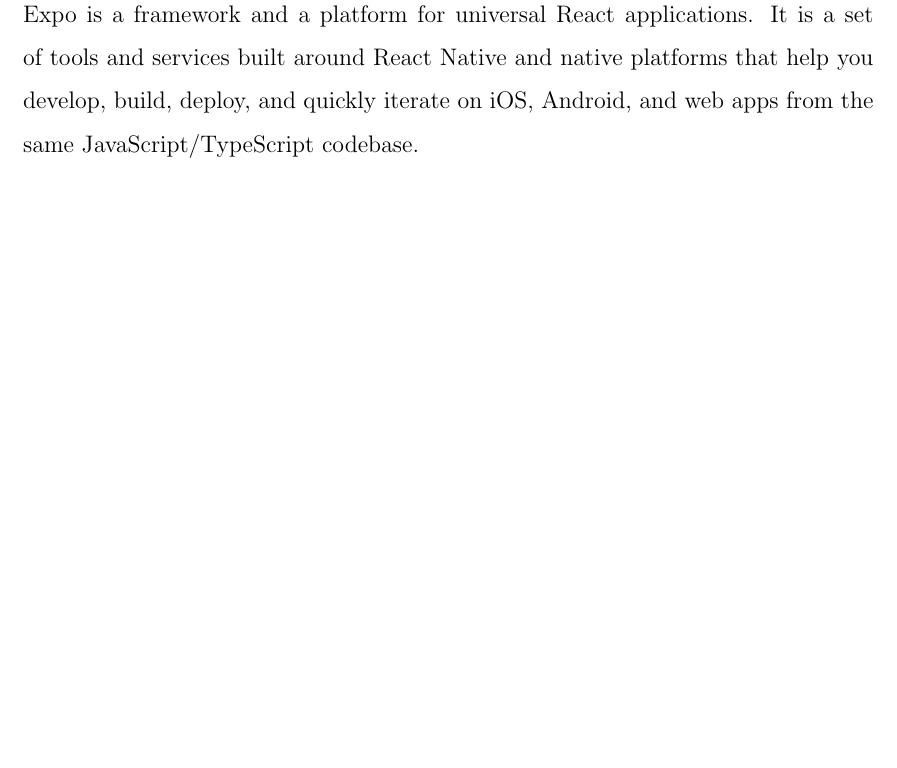
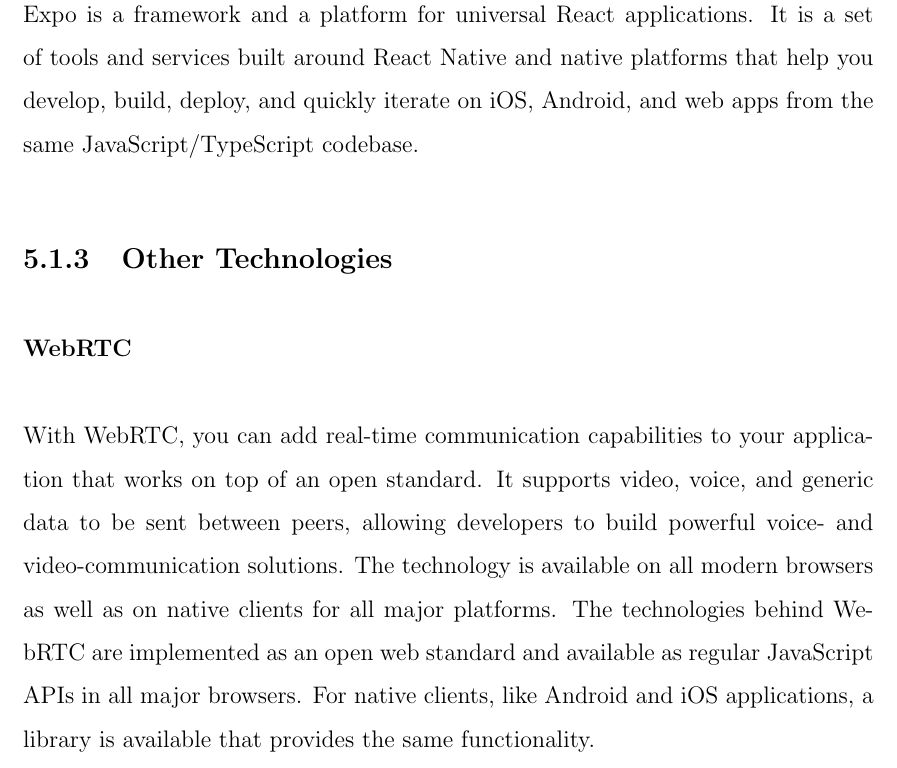
Before and after one commit to yashdiniz/focusa2021, a LaTeX document (report/main.tex, which reads report/chapters/5-implementation.tex): part of page 73 of 76, cut so that both start at the same text, the shorter picture padded with empty space. Compiled offline with pdfLaTeX.

Commit message:
added WebRTC

```diff
--- a/report/chapters/5-implementation.tex
+++ b/report/chapters/5-implementation.tex
@@ -92,3 +92,12 @@
     Expo is a framework and a platform for universal React applications.
     It is a set of tools and services built around React Native and native platforms that help you develop, build,
     deploy, and quickly iterate on iOS, Android, and web apps from the same JavaScript/TypeScript codebase.
+
+\subsection{Other Technologies}
+
+    \subsubsection{WebRTC}
+    With WebRTC, you can add real-time communication capabilities to your application that works on top of an open standard.
+    It supports video, voice, and generic data to be sent between peers, allowing developers to build powerful
+    voice- and video-communication solutions. The technology is available on all modern browsers as well as on native clients
+    for all major platforms. The technologies behind WebRTC are implemented as an open web standard and available as regular JavaScript APIs
+    in all major browsers. For native clients, like Android and iOS applications, a library is available that provides the same functionality.
```
